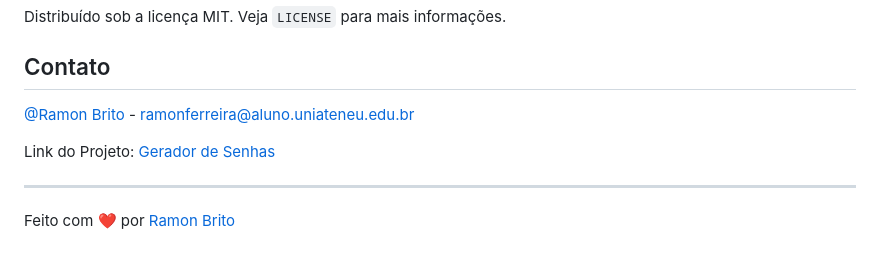
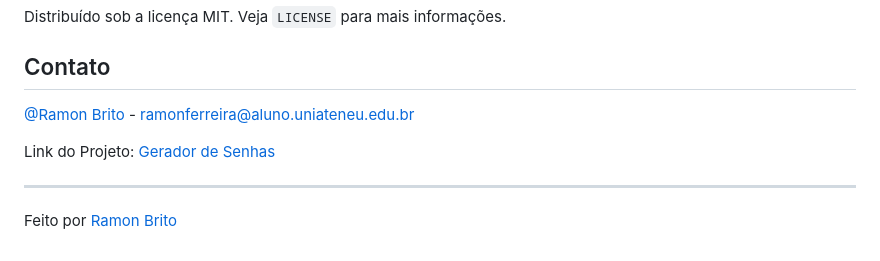
Before and after one commit to DevRarosh/Projeto-gerador-de-senhas, a Markdown page: README.md, the part around the change printed below. Rendered like a GitHub page.

Commit message:
docx:Atualizando readme

```diff
--- a/README.md
+++ b/README.md
@@ -105,4 +105,4 @@ Link do Projeto: [Gerador de Senhas](https://github.com/DevRarosh/Projeto-gerado
 
 ---
 
-Feito com ❤️ por [Ramon Brito](https://github.com/DevRarosh)
+Feito por [Ramon Brito](https://github.com/DevRarosh)
```
Also changed, not shown: other parts of README.md (+1 -1 lines).
